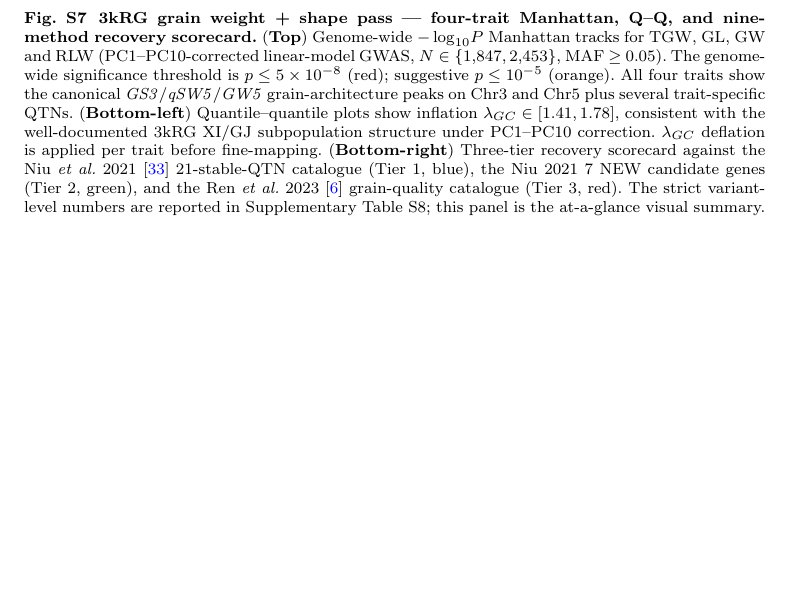
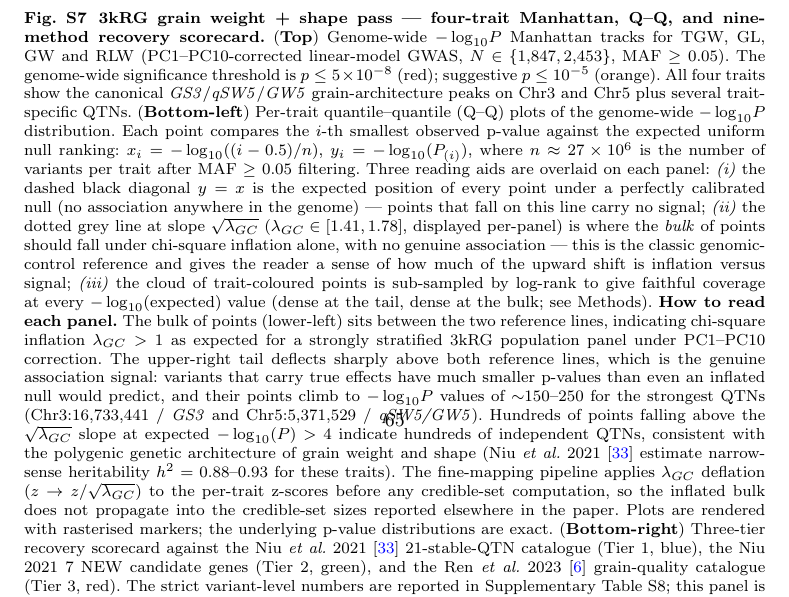
Before and after one commit to jfmao/GraphGWAS, a LaTeX paper (paper/finemapping_v1/main.tex, which reads paper/finemapping_v1/supplementary.tex): part of page 65 of 73, cut so that both start at the same text, the shorter picture padded with empty space. Compiled offline with pdfLaTeX.

Commit message:
Sup Fig S7 caption: fully annotate the Q–Q plots
A reader needed clearer guidance on how to read the four Q–Q plots in
Sup Fig S7's bottom-left panel. The previous one-line caption
("inflation λ_GC ∈ [1.41, 1.78] under PC1–PC10 correction") relied on
the reader's prior intuition for what "inflation" looks like in a
Q–Q plot — a fragile assumption for an audience that includes crop
genomicists, AI-method developers, and reviewers who may not see
heavily-stratified panels every day.

The expanded caption now explains:

(1) **What the points are.** The exact axis convention
    (x_i = −log10((i−0.5)/n), y_i = −log10(P_(i)), n ≈ 27 × 10^6),
    so a reader can reproduce the plot from sumstats.

(2) **What the three overlays mean.**
    - dashed black y = x  = perfectly calibrated null
    - dotted grey at slope √λ_GC  = bulk position under chi-square
      inflation alone (the classic genomic-control reference)
    - the trait-coloured cloud is the actual data, sub-sampled by
      log-rank so the bulk gets dense coverage AND the tail does

(3) **How to read each panel.** Bulk between the two reference lines
    = inflation as expected for the 3kRG XI/GJ-stratified panel.
    Upper-right tail sharply deflecting above both = genuine
    association signal. Hundreds of points above the √λ_GC slope at
    expected −log10(P) > 4 = polygenic architecture, consistent with
    Niu et al. 2021's h² = 0.88–0.93 for these traits.

(4) **Why the inflated bulk does not contaminate fine-mapping.**
    z → z/√λ_GC deflation is applied per-trait before any
    credible-set computation, so the inflated bulk visible in the
    Q–Q does not propagate into the credible-set sizes reported
    elsewhere in the paper.

The expanded caption is verbose by Nature Genetics standards but
this is exactly what supplementary captions are for: explain the
displayed object so a reader does not need to message the authors
to understand it.

Built paper: 69 pages, 1.67 MB.

Co-Authored-By: Claude Opus 4.7 (1M context) <noreply@anthropic.com>

```diff
--- a/paper/finemapping_v1/supplementary.tex
+++ b/paper/finemapping_v1/supplementary.tex
@@ -877,10 +877,44 @@ significance threshold is $p \leq 5 \times 10^{-8}$ (red);
 suggestive $p \leq 10^{-5}$ (orange). All four traits show the
 canonical \emph{GS3}/\emph{qSW5}/\emph{GW5} grain-architecture
 peaks on Chr3 and Chr5 plus several trait-specific QTNs.
-(\textbf{Bottom-left}) Quantile--quantile plots show inflation
-$\lambda_{GC} \in [1.41, 1.78]$, consistent with the well-documented
-3kRG XI/GJ subpopulation structure under PC1--PC10 correction.
-$\lambda_{GC}$ deflation is applied per trait before fine-mapping.
+(\textbf{Bottom-left}) Per-trait quantile--quantile (Q--Q) plots of
+the genome-wide $-\log_{10}\!P$ distribution. Each point compares the
+$i$-th smallest observed p-value against the expected uniform null
+ranking: $x_i = -\log_{10}((i-0.5)/n)$, $y_i = -\log_{10}(P_{(i)})$,
+where $n \approx 27 \times 10^6$ is the number of variants per trait
+after MAF~$\geq$~0.05 filtering. Three reading aids are overlaid on
+each panel: \emph{(i)} the dashed black diagonal $y = x$ is the
+expected position of every point under a perfectly calibrated null
+(no association anywhere in the genome) — points that fall on this
+line carry no signal; \emph{(ii)} the dotted grey line at slope
+$\sqrt{\lambda_{GC}}$ ($\lambda_{GC} \in [1.41, 1.78]$, displayed
+per-panel) is where the \emph{bulk} of points should fall under
+chi-square inflation alone, with no genuine association — this is
+the classic genomic-control reference and gives the reader a sense
+of how much of the upward shift is inflation versus signal;
+\emph{(iii)} the cloud of trait-coloured points is sub-sampled by
+log-rank to give faithful coverage at every $-\log_{10}(\text{expected})$
+value (dense at the tail, dense at the bulk; see Methods).
+\textbf{How to read each panel.} The bulk of points (lower-left)
+sits between the two reference lines, indicating chi-square
+inflation $\lambda_{GC} > 1$ as expected for a strongly stratified
+3kRG population panel under PC1--PC10 correction. The upper-right
+tail deflects sharply above both reference lines, which is the
+genuine association signal: variants that carry true effects have
+much smaller p-values than even an inflated null would predict, and
+their points climb to $-\log_{10}\!P$ values of $\sim$150--250 for
+the strongest QTNs (Chr3:16{,}733{,}441 / \emph{GS3} and
+Chr5:5{,}371{,}529 / \emph{qSW5/GW5}). Hundreds of points falling
+above the $\sqrt{\lambda_{GC}}$ slope at expected $-\log_{10}(P) > 4$
+indicate hundreds of independent QTNs, consistent with the polygenic
+genetic architecture of grain weight and shape (Niu \emph{et al.}\
+2021 \cite{niu2021grain} estimate narrow-sense heritability
+$h^2 = 0.88$--$0.93$ for these traits). The fine-mapping pipeline
+applies $\lambda_{GC}$ deflation ($z \to z / \sqrt{\lambda_{GC}}$)
+to the per-trait z-scores before any credible-set computation, so
+the inflated bulk does not propagate into the credible-set sizes
+reported elsewhere in the paper. Plots are rendered with rasterised
+markers; the underlying p-value distributions are exact.
 (\textbf{Bottom-right}) Three-tier recovery scorecard against the
 Niu \emph{et al.}\ 2021 \cite{niu2021grain} 21-stable-QTN catalogue
 (Tier~1, blue), the Niu 2021 7 NEW candidate genes (Tier~2, green),
```
